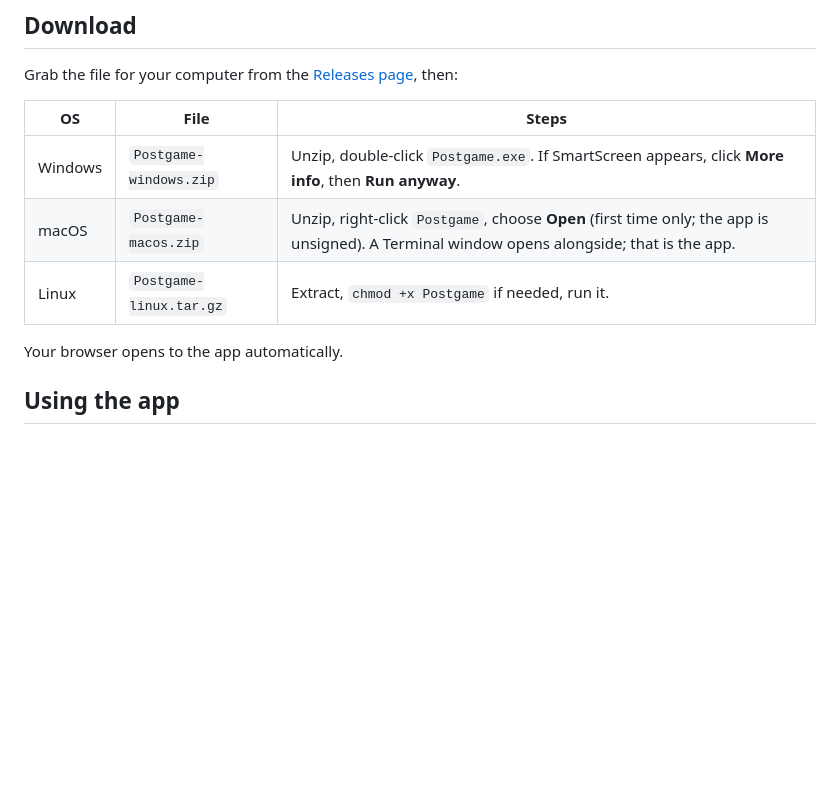
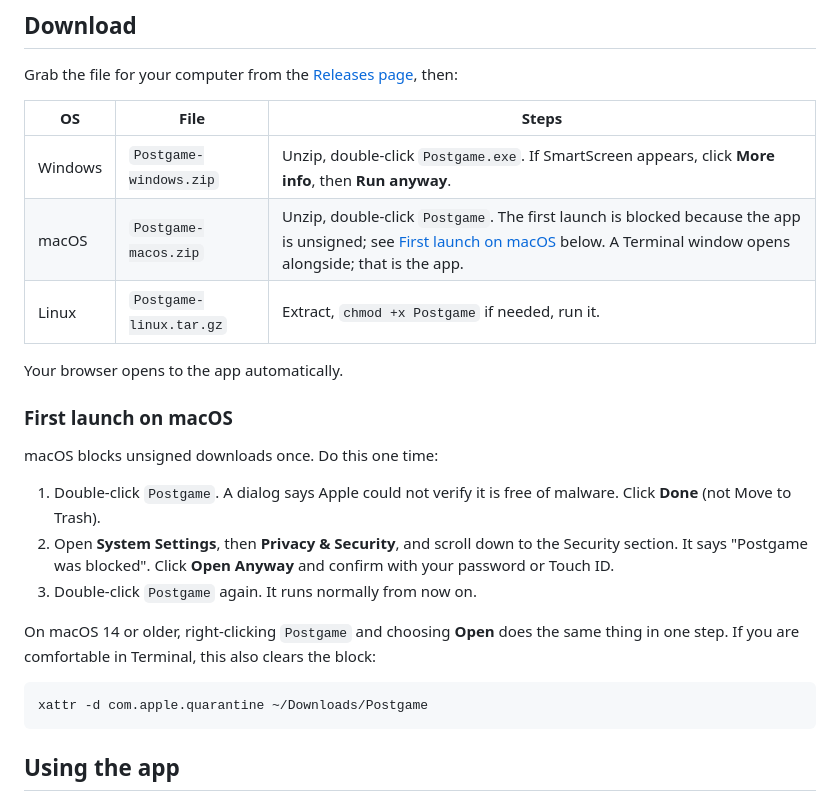
Before and after one commit to dmacguigan/Postgame, a Markdown page: README.md, the part around the change. Drawn GitHub-style; blank space fills up the shorter version.

Commit message:
Document macOS first-launch steps

````diff
--- a/README.md
+++ b/README.md
@@ -16,10 +16,29 @@ Grab the file for your computer from the
 | OS | File | Steps |
 | --- | --- | --- |
 | Windows | `Postgame-windows.zip` | Unzip, double-click `Postgame.exe`. If SmartScreen appears, click **More info**, then **Run anyway**. |
-| macOS | `Postgame-macos.zip` | Unzip, right-click `Postgame`, choose **Open** (first time only; the app is unsigned). A Terminal window opens alongside; that is the app. |
+| macOS | `Postgame-macos.zip` | Unzip, double-click `Postgame`. The first launch is blocked because the app is unsigned; see [First launch on macOS](#first-launch-on-macos) below. A Terminal window opens alongside; that is the app. |
 | Linux | `Postgame-linux.tar.gz` | Extract, `chmod +x Postgame` if needed, run it. |
 
 Your browser opens to the app automatically.
+
+### First launch on macOS
+
+macOS blocks unsigned downloads once. Do this one time:
+
+1. Double-click `Postgame`. A dialog says Apple could not verify it is
+   free of malware. Click **Done** (not Move to Trash).
+2. Open **System Settings**, then **Privacy & Security**, and scroll down
+   to the Security section. It says "Postgame was blocked". Click
+   **Open Anyway** and confirm with your password or Touch ID.
+3. Double-click `Postgame` again. It runs normally from now on.
+
+On macOS 14 or older, right-clicking `Postgame` and choosing **Open** does
+the same thing in one step. If you are comfortable in Terminal, this
+also clears the block:
+
+```bash
+xattr -d com.apple.quarantine ~/Downloads/Postgame
+```
 
 ## Using the app
 
````
